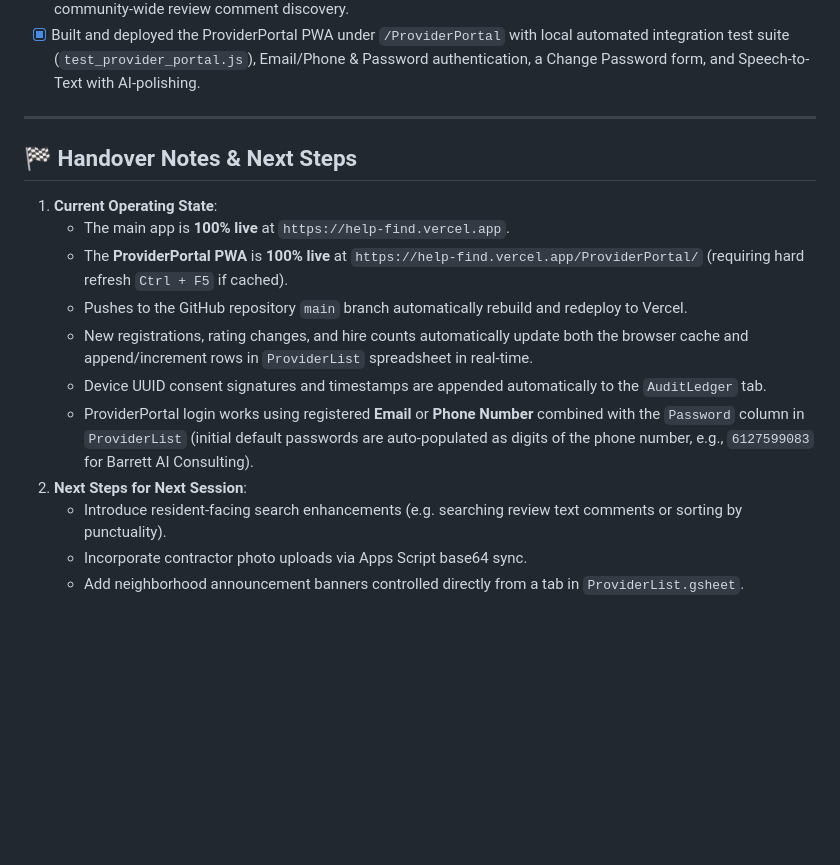
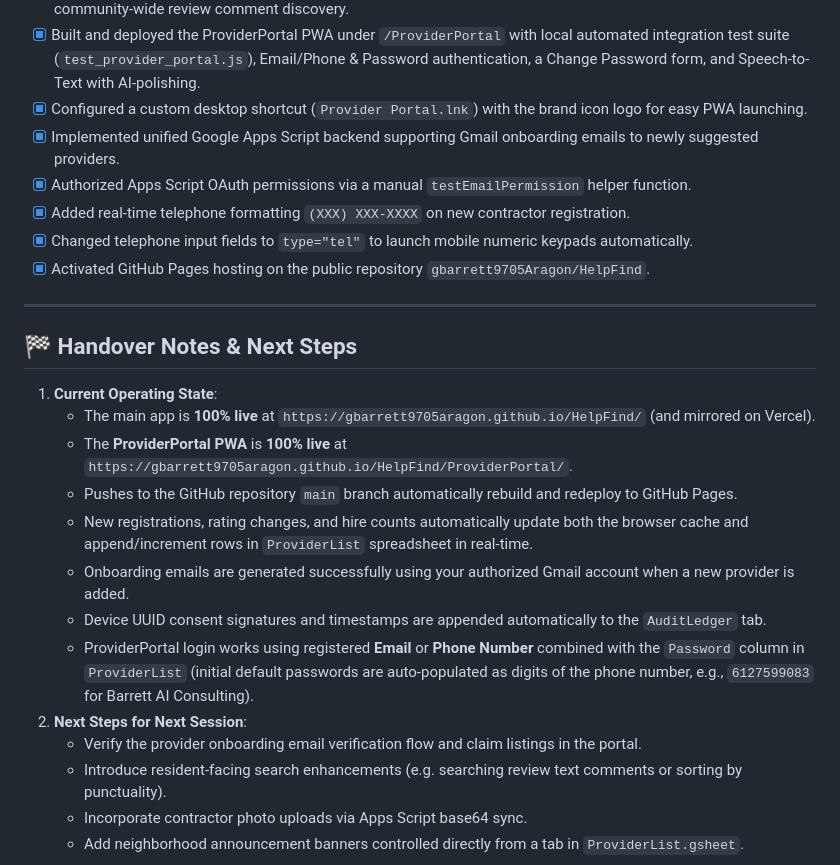
Before and after one commit to gbarrett9705Aragon/HelpFind, a Markdown page: .agents/AGENTS.md, the part around the change. Rendered like a GitHub page; blank space fills up the shorter version.

Commit message:
docs: update AGENTS.md with latest achievements and handover notes

```diff
--- a/.agents/AGENTS.md
+++ b/.agents/AGENTS.md
@@ -64,18 +64,26 @@ The app is built as a lightweight, premium, mobile-first Single Page Application
 - [x] Propagated spreadsheet deletions to client devices by tracking a client-side `synced` state flag on local vendor data.
 - [x] Implemented shared reviews database syncing, dynamically generating and syncing a `"Reviews"` sheet tab for community-wide review comment discovery.
 - [x] Built and deployed the ProviderPortal PWA under `/ProviderPortal` with local automated integration test suite (`test_provider_portal.js`), Email/Phone & Password authentication, a Change Password form, and Speech-to-Text with AI-polishing.
+- [x] Configured a custom desktop shortcut (`Provider Portal.lnk`) with the brand icon logo for easy PWA launching.
+- [x] Implemented unified Google Apps Script backend supporting Gmail onboarding emails to newly suggested providers.
+- [x] Authorized Apps Script OAuth permissions via a manual `testEmailPermission` helper function.
+- [x] Added real-time telephone formatting `(XXX) XXX-XXXX` on new contractor registration.
+- [x] Changed telephone input fields to `type="tel"` to launch mobile numeric keypads automatically.
+- [x] Activated GitHub Pages hosting on the public repository `gbarrett9705Aragon/HelpFind`.
 
 ---
 
 ## 🏁 Handover Notes & Next Steps
 1. **Current Operating State**:
-   * The main app is **100% live** at `https://help-find.vercel.app`.
-   * The **ProviderPortal PWA** is **100% live** at `https://help-find.vercel.app/ProviderPortal/` (requiring hard refresh `Ctrl + F5` if cached).
-   * Pushes to the GitHub repository `main` branch automatically rebuild and redeploy to Vercel.
+   * The main app is **100% live** at `https://gbarrett9705aragon.github.io/HelpFind/` (and mirrored on Vercel).
+   * The **ProviderPortal PWA** is **100% live** at `https://gbarrett9705aragon.github.io/HelpFind/ProviderPortal/`.
+   * Pushes to the GitHub repository `main` branch automatically rebuild and redeploy to GitHub Pages.
    * New registrations, rating changes, and hire counts automatically update both the browser cache and append/increment rows in `ProviderList` spreadsheet in real-time.
+   * Onboarding emails are generated successfully using your authorized Gmail account when a new provider is added.
    * Device UUID consent signatures and timestamps are appended automatically to the `AuditLedger` tab.
    * ProviderPortal login works using registered **Email** or **Phone Number** combined with the `Password` column in `ProviderList` (initial default passwords are auto-populated as digits of the phone number, e.g., `6127599083` for Barrett AI Consulting).
 2. **Next Steps for Next Session**:
+   * Verify the provider onboarding email verification flow and claim listings in the portal.
    * Introduce resident-facing search enhancements (e.g. searching review text comments or sorting by punctuality).
    * Incorporate contractor photo uploads via Apps Script base64 sync.
    * Add neighborhood announcement banners controlled directly from a tab in `ProviderList.gsheet`.
```
